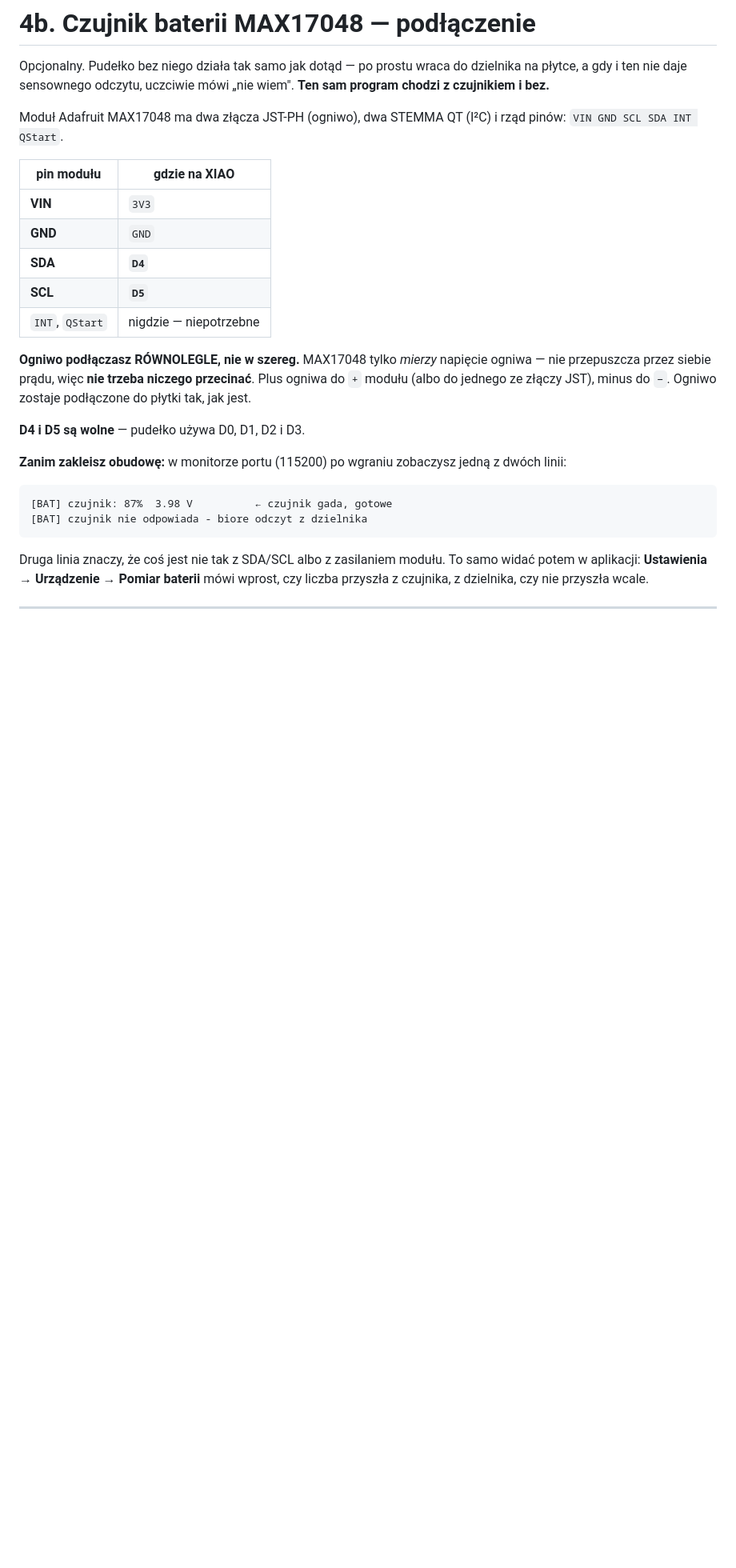
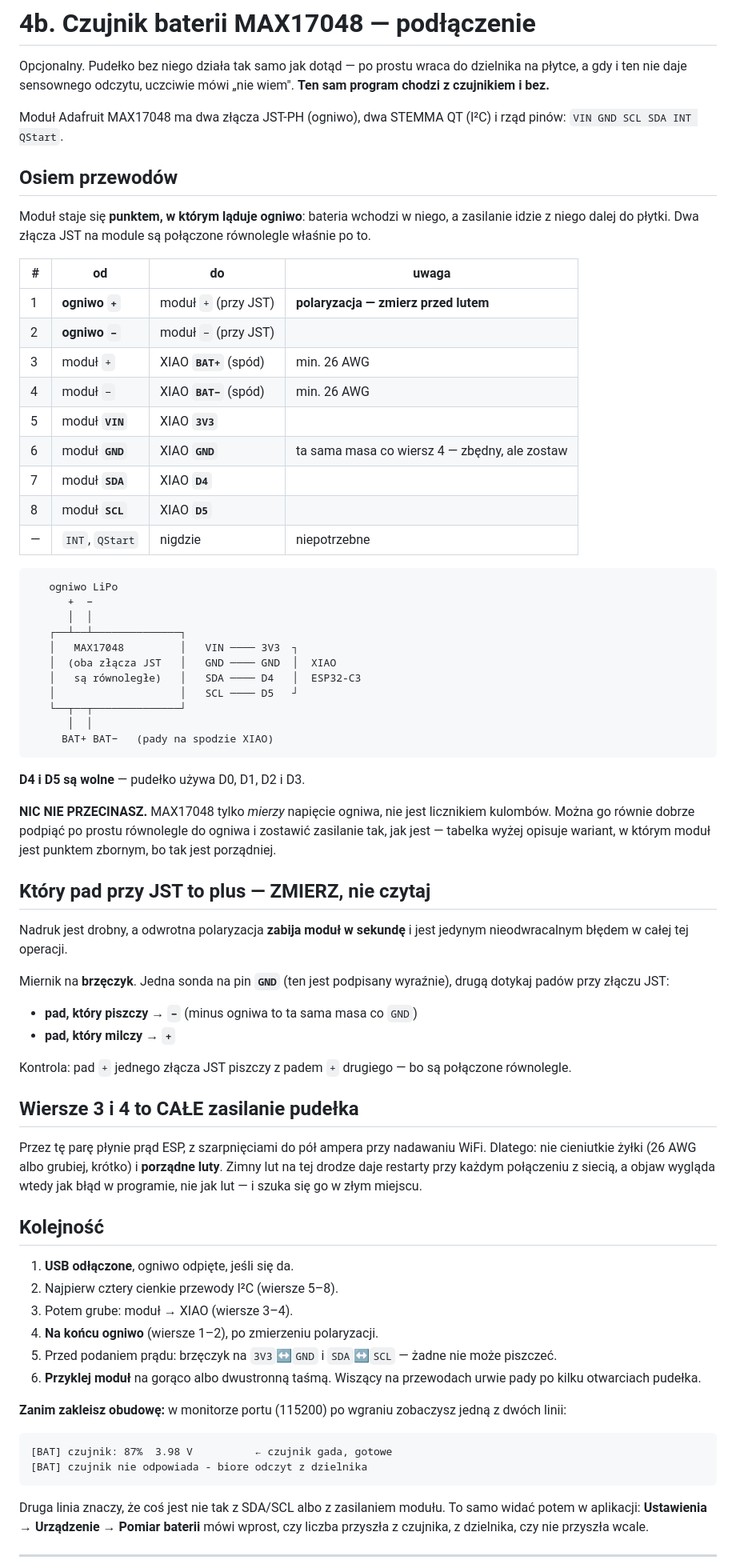
Before and after one commit to golon222/leki, a Markdown page: WGRYWANIE-TYDZIEN.md, the part around the change. Shown at 80% size. GitHub-like rendering; blank space fills up the shorter version.

Commit message:
Instrukcja podlaczenia czujnika baterii - osiem przewodow i polaryzacja
Kuba podlacza ogniwo DO MODULU i z niego puszcza zasilanie do ESP - dwa
zlacza JST na MAX17048 sa polaczone rownolegle wlasnie po to. Instrukcja
opisuje teraz ten wariant, zeby za miesiac nie klocila sie z tym, co
naprawde stoi w pudelku.

Dolozone:
- tabelka osmiu przewodow z rysunkiem,
- jak rozpoznac + i - przy JST: BRZECZYKIEM do pinu GND, nie z nadruku.
  Nadruk jest drobny, a odwrotna polaryzacja zabija modul w sekundę
  i jest jedynym nieodwracalnym bledem w calej tej operacji,
- ostrzezenie o wierszach 3 i 4: plynie tamtedy cale zasilanie ESP,
  z szarpnieciami do pol ampera. Zimny lut daje restarty przy kazdym
  polaczeniu z WiFi, a objaw wyglada jak blad w programie - i szuka sie
  go w zlym miejscu,
- kolejnosc pracy i kontrola zwarc przed podaniem pradu.

Co-Authored-By: Claude Opus 5 <noreply@anthropic.com>
Claude-Session: https://claude.ai/code/session_019J2EHnfjgMUMqZQho47zde

````diff
--- a/WGRYWANIE-TYDZIEN.md
+++ b/WGRYWANIE-TYDZIEN.md
@@ -350,20 +350,77 @@ mówi „nie wiem". **Ten sam program chodzi z czujnikiem i bez.**
 Moduł Adafruit MAX17048 ma dwa złącza JST-PH (ogniwo), dwa STEMMA QT
 (I²C) i rząd pinów: `VIN GND SCL SDA INT QStart`.
 
-| pin modułu | gdzie na XIAO |
-|---|---|
-| **VIN** | `3V3` |
-| **GND** | `GND` |
-| **SDA** | **`D4`** |
-| **SCL** | **`D5`** |
-| `INT`, `QStart` | nigdzie — niepotrzebne |
+## Osiem przewodów
 
-**Ogniwo podłączasz RÓWNOLEGLE, nie w szereg.** MAX17048 tylko *mierzy*
-napięcie ogniwa — nie przepuszcza przez siebie prądu, więc **nie trzeba
-niczego przecinać**. Plus ogniwa do `+` modułu (albo do jednego ze złączy
-JST), minus do `−`. Ogniwo zostaje podłączone do płytki tak, jak jest.
+Moduł staje się **punktem, w którym ląduje ogniwo**: bateria wchodzi w niego,
+a zasilanie idzie z niego dalej do płytki. Dwa złącza JST na module są
+połączone równolegle właśnie po to.
+
+| # | od | do | uwaga |
+|---|---|---|---|
+| 1 | **ogniwo `+`** | moduł `+` (przy JST) | **polaryzacja — zmierz przed lutem** |
+| 2 | **ogniwo `−`** | moduł `−` (przy JST) | |
+| 3 | moduł `+` | XIAO **`BAT+`** (spód) | min. 26 AWG |
+| 4 | moduł `−` | XIAO **`BAT−`** (spód) | min. 26 AWG |
+| 5 | moduł **`VIN`** | XIAO **`3V3`** | |
+| 6 | moduł **`GND`** | XIAO **`GND`** | ta sama masa co wiersz 4 — zbędny, ale zostaw |
+| 7 | moduł **`SDA`** | XIAO **`D4`** | |
+| 8 | moduł **`SCL`** | XIAO **`D5`** | |
+| — | `INT`, `QStart` | nigdzie | niepotrzebne |
+
+```
+   ogniwo LiPo
+      +  −
+      │  │
+   ┌──┴──┴──────────────┐
+   │   MAX17048         │   VIN ──── 3V3  ┐
+   │  (oba złącza JST   │   GND ──── GND  │  XIAO
+   │   są równoległe)   │   SDA ──── D4   │  ESP32-C3
+   │                    │   SCL ──── D5   ┘
+   └──┬──┬──────────────┘
+      │  │
+     BAT+ BAT−   (pady na spodzie XIAO)
+```
 
 **D4 i D5 są wolne** — pudełko używa D0, D1, D2 i D3.
+
+**NIC NIE PRZECINASZ.** MAX17048 tylko *mierzy* napięcie ogniwa, nie jest
+licznikiem kulombów. Można go równie dobrze podpiąć po prostu równolegle
+do ogniwa i zostawić zasilanie tak, jak jest — tabelka wyżej opisuje
+wariant, w którym moduł jest punktem zbornym, bo tak jest porządniej.
+
+## Który pad przy JST to plus — ZMIERZ, nie czytaj
+
+Nadruk jest drobny, a odwrotna polaryzacja **zabija moduł w sekundę** i jest
+jedynym nieodwracalnym błędem w całej tej operacji.
+
+Miernik na **brzęczyk**. Jedna sonda na pin **`GND`** (ten jest podpisany
+wyraźnie), drugą dotykaj padów przy złączu JST:
+
+- **pad, który piszczy → `−`** (minus ogniwa to ta sama masa co `GND`)
+- **pad, który milczy → `+`**
+
+Kontrola: pad `+` jednego złącza JST piszczy z padem `+` drugiego — bo
+są połączone równolegle.
+
+## Wiersze 3 i 4 to CAŁE zasilanie pudełka
+
+Przez tę parę płynie prąd ESP, z szarpnięciami do pół ampera przy
+nadawaniu WiFi. Dlatego: nie cieniutkie żyłki (26 AWG albo grubiej,
+krótko) i **porządne luty**. Zimny lut na tej drodze daje restarty przy
+każdym połączeniu z siecią, a objaw wygląda wtedy jak błąd w programie,
+nie jak lut — i szuka się go w złym miejscu.
+
+## Kolejność
+
+1. **USB odłączone**, ogniwo odpięte, jeśli się da.
+2. Najpierw cztery cienkie przewody I²C (wiersze 5–8).
+3. Potem grube: moduł → XIAO (wiersze 3–4).
+4. **Na końcu ogniwo** (wiersze 1–2), po zmierzeniu polaryzacji.
+5. Przed podaniem prądu: brzęczyk na `3V3`↔`GND` i `SDA`↔`SCL` — żadne
+   nie może piszczeć.
+6. **Przyklej moduł** na gorąco albo dwustronną taśmą. Wiszący na
+   przewodach urwie pady po kilku otwarciach pudełka.
 
 **Zanim zakleisz obudowę:** w monitorze portu (115200) po wgraniu
 zobaczysz jedną z dwóch linii:
````
